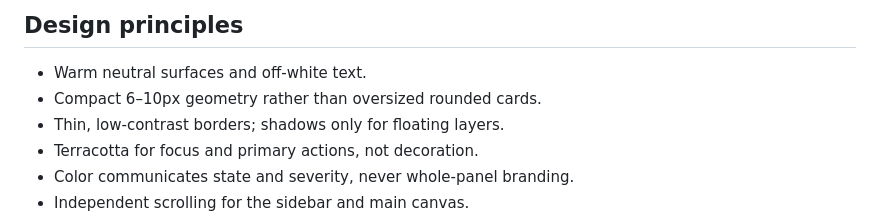
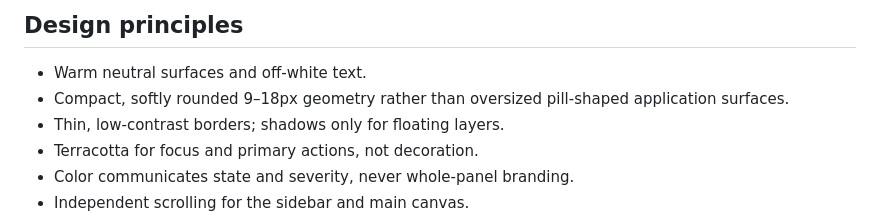
Before and after one commit to Xore/theme, a Markdown page: README.md, the part around the change. GitHub-like rendering.

```diff
--- a/README.md
+++ b/README.md
@@ -84,7 +84,8 @@ dialog controller should include only the stylesheet.
 ## Design principles
 
 - Warm neutral surfaces and off-white text.
-- Compact 6–10px geometry rather than oversized rounded cards.
+- Compact, softly rounded 9–18px geometry rather than oversized pill-shaped
+  application surfaces.
 - Thin, low-contrast borders; shadows only for floating layers.
 - Terracotta for focus and primary actions, not decoration.
 - Color communicates state and severity, never whole-panel branding.
```
Also changed, not shown: docs/MIGRATE-HONEYPOT-STACK.md (+8 -4 lines).
